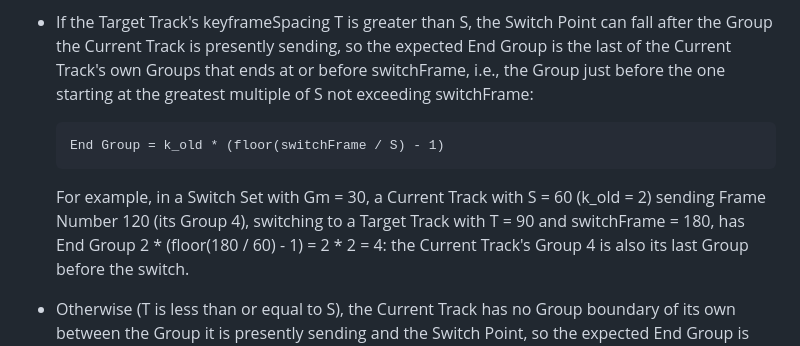
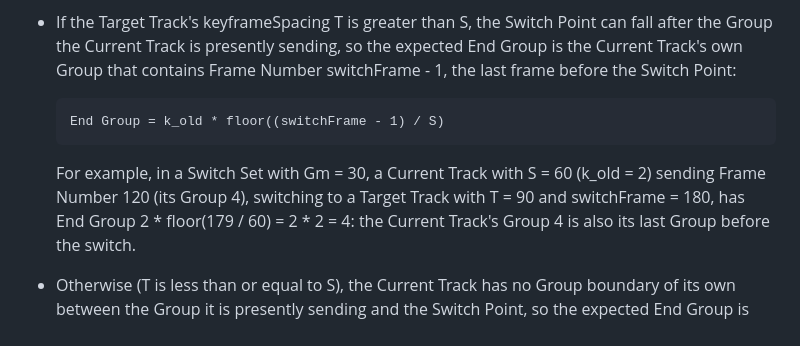
Before and after one commit to moqtail/draft-ugur-moq-fast-switching, a Markdown page: draft-ugur-moq-fast-switching.md, the part around the change. Rendered like a GitHub page.

Commit message:
fix End Group when switchFrame is not a multiple of S

```diff
--- a/draft-ugur-moq-fast-switching.md
+++ b/draft-ugur-moq-fast-switching.md
@@ -390,18 +390,17 @@ Number of the chosen Switch Point, targetGroup(T) * Gm:
 
 * If the Target Track's keyframeSpacing T is greater than S, the Switch
   Point can fall after the Group the Current Track is presently sending, so
-  the expected End Group is the last of the Current Track's own Groups
-  that ends at or before switchFrame, i.e., the Group just before the one
-  starting at the greatest multiple of S not exceeding switchFrame:
+  the expected End Group is the Current Track's own Group that contains
+  Frame Number switchFrame - 1, the last frame before the Switch Point:
 
   ~~~
-  End Group = k_old * (floor(switchFrame / S) - 1)
+  End Group = k_old * floor((switchFrame - 1) / S)
   ~~~
 
   For example, in a Switch Set with Gm = 30, a Current Track with S = 60
   (k_old = 2) sending Frame Number 120 (its Group 4), switching to a Target
   Track with T = 90 and switchFrame = 180, has End Group
-  2 * (floor(180 / 60) - 1) = 2 * 2 = 4: the Current Track's Group 4
+  2 * floor(179 / 60) = 2 * 2 = 4: the Current Track's Group 4
   is also its last Group before the switch.
 
 * Otherwise (T is less than or equal to S), the Current Track has no Group
```
